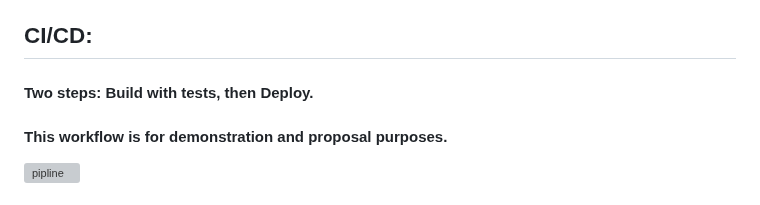
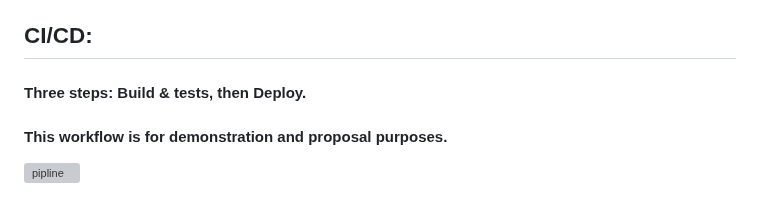
Before and after one commit to BekOsu/school_event_registrations, a Markdown page: README.md, the part around the change. GitHub-like rendering; grey boxes are pictures that could not be loaded.

```diff
--- a/README.md
+++ b/README.md
@@ -85,7 +85,7 @@ This project uses pre-commit hooks to ensure code quality and consistency. The f
 - **`add-trailing-comma`**
 
 ## CI/CD:
-#### Two steps: Build with tests, then Deploy.
+#### Three steps: Build & tests, then Deploy.
 #### This workflow is for demonstration and proposal purposes.
 ![pipline](https://github.com/BekOsu/school_event_registrations/assets/95960598/2bb5255e-bb9e-49da-ac5d-9f92d32f29fc)
 
```
